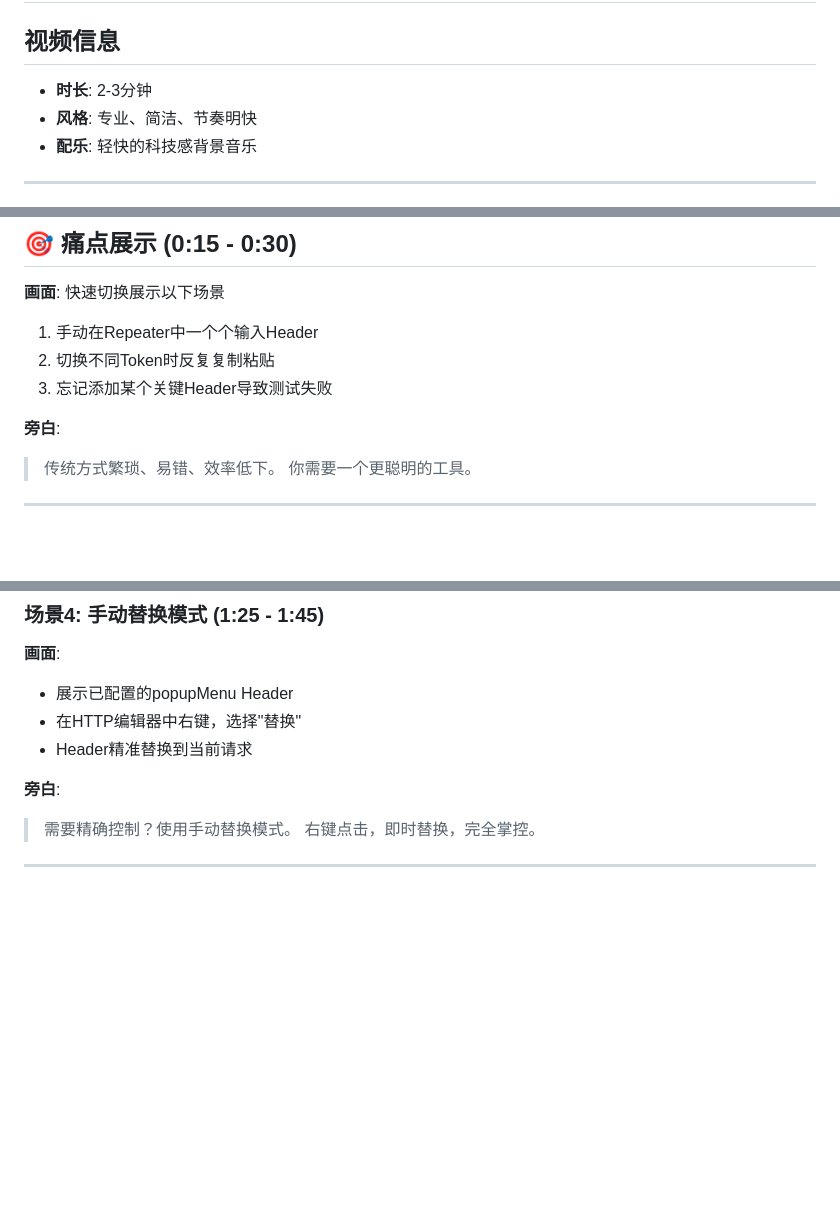
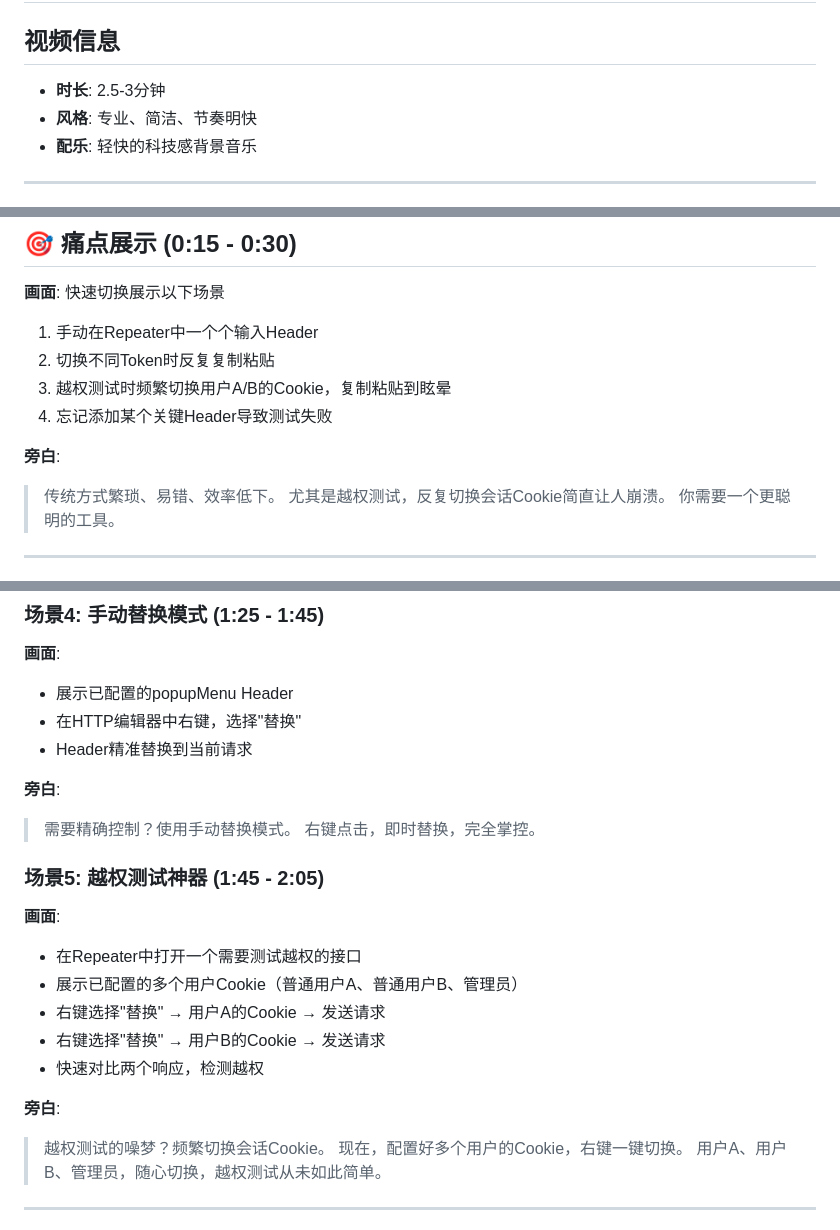
Before and after one commit to GitHubNull/changeHeaders, a Markdown page: doc/video-script.md, 3 parts joined by grey strips. Drawn GitHub-style; blank space fills up the shorter version.

Commit message:
docs: 视频脚本新增越权测试场景
- 痛点展示新增：越权测试频繁切换Cookie的痛点
- 新增场景5：越权测试神器 - 多用户Cookie一键切换
- 更新视频时间轴

```diff
--- a/doc/video-script.md
+++ b/doc/video-script.md
@@ -1,7 +1,7 @@
 # changeHeaders 视频宣传脚本
 
 ## 视频信息
-- **时长**: 2-3分钟
+- **时长**: 2.5-3分钟
 - **风格**: 专业、简洁、节奏明快
 - **配乐**: 轻快的科技感背景音乐
 
@@ -24,10 +24,12 @@
 
 1. 手动在Repeater中一个个输入Header
 2. 切换不同Token时反复复制粘贴
-3. 忘记添加某个关键Header导致测试失败
+3. 越权测试时频繁切换用户A/B的Cookie，复制粘贴到眩晕
+4. 忘记添加某个关键Header导致测试失败
 
 **旁白**:
 > 传统方式繁琐、易错、效率低下。
+> 尤其是越权测试，反复切换会话Cookie简直让人崩溃。
 > 你需要一个更聪明的工具。
 
 ---
@@ -80,5 +82,19 @@
 > 需要精确控制？使用手动替换模式。
 > 右键点击，即时替换，完全掌控。
 
+### 场景5: 越权测试神器 (1:45 - 2:05)
+
+**画面**:
+- 在Repeater中打开一个需要测试越权的接口
+- 展示已配置的多个用户Cookie（普通用户A、普通用户B、管理员）
+- 右键选择"替换" → 用户A的Cookie → 发送请求
+- 右键选择"替换" → 用户B的Cookie → 发送请求
+- 快速对比两个响应，检测越权
+
+**旁白**:
+> 越权测试的噪梦？频繁切换会话Cookie。
+> 现在，配置好多个用户的Cookie，右键一键切换。
+> 用户A、用户B、管理员，随心切换，越权测试从未如此简单。
+
 ---
 
```
Also changed, not shown: other parts of doc/video-script.md (+3 -3 lines).
